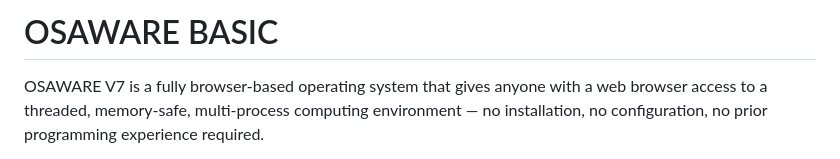
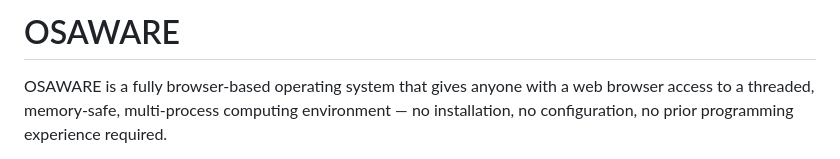
Before and after one commit to jahshaka/OSaware, a Markdown page: README.md, the part around the change. Rendered like a GitHub page.

```diff
--- a/README.md
+++ b/README.md
@@ -1,6 +1,6 @@
-# OSAWARE BASIC
+# OSAWARE
 
-OSAWARE V7 is a fully browser-based operating system that gives
+OSAWARE is a fully browser-based operating system that gives
 anyone with a web browser access to a threaded, memory-safe,
 multi-process computing environment — no installation, no
 configuration, no prior programming experience required.
```
